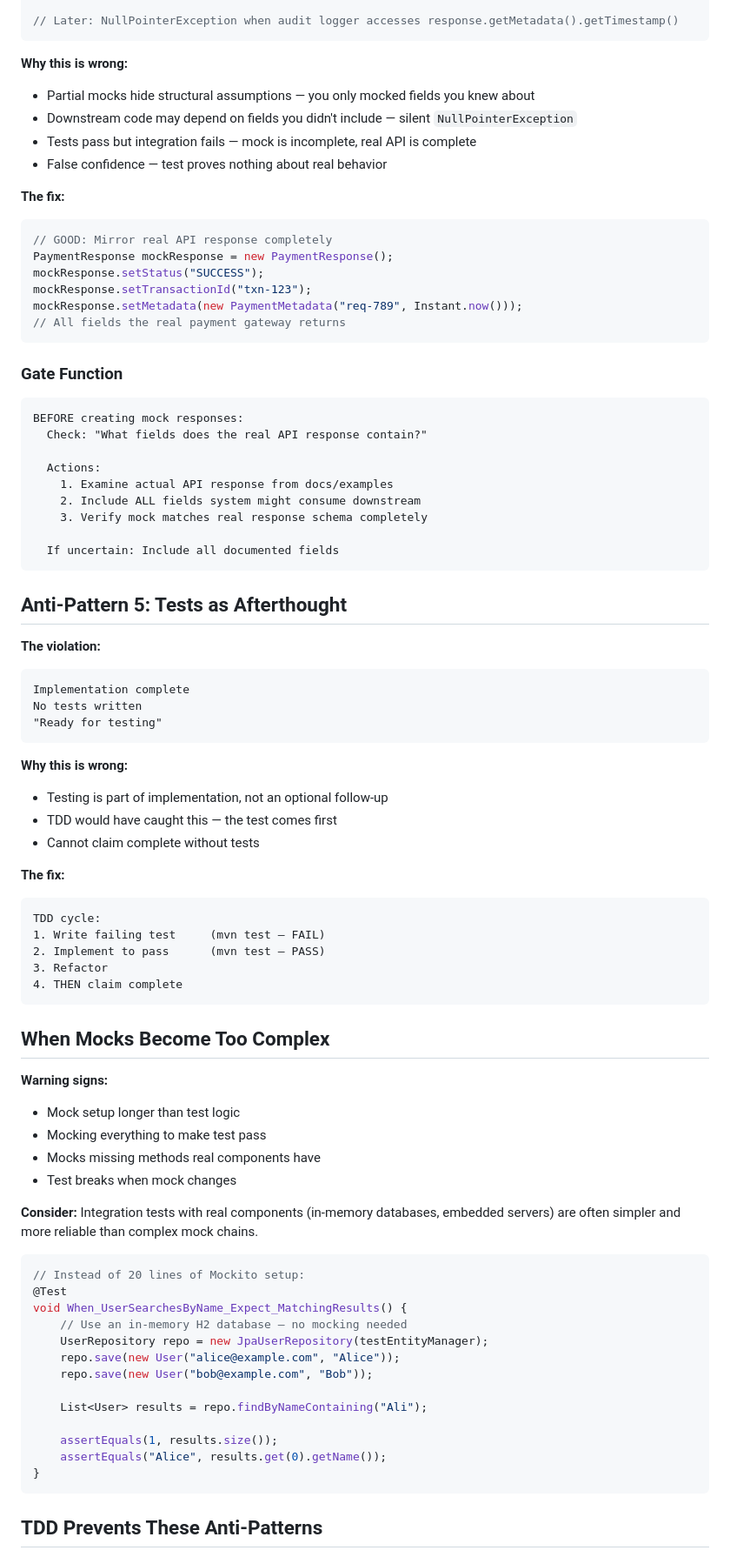
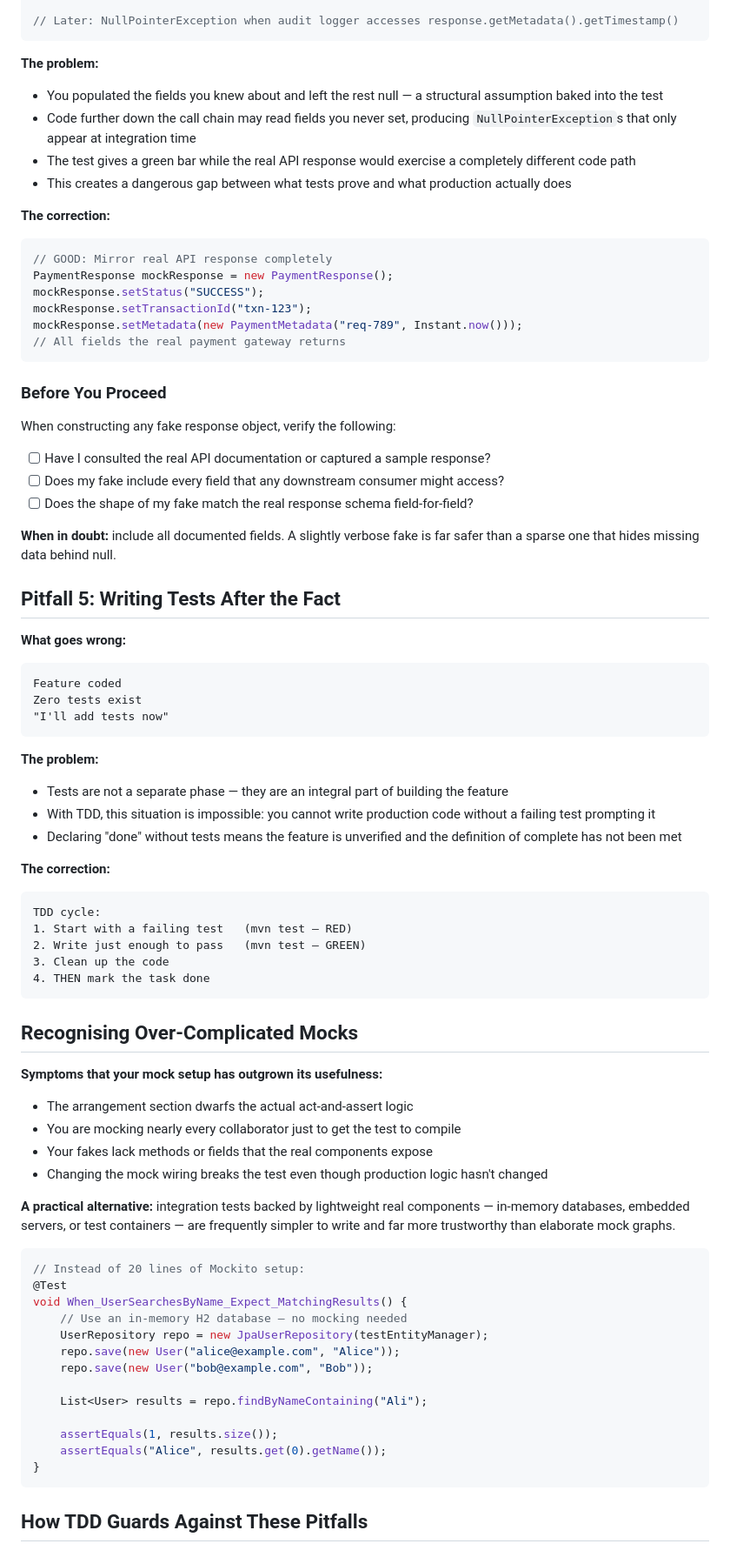
Before and after one commit to josipmusa/jds, a Markdown page: skills/jds-tdd/testing-anti-patterns.md, the part around one of its changes. Shown at 87% size. GitHub-like rendering.

````diff
--- a/skills/jds-tdd/testing-anti-patterns.md
+++ b/skills/jds-tdd/testing-anti-patterns.md
@@ -212,13 +195,13 @@ mockResponse.setTransactionId("txn-123");
 // Later: NullPointerException when audit logger accesses response.getMetadata().getTimestamp()
 ```
 
-**Why this is wrong:**
-- Partial mocks hide structural assumptions — you only mocked fields you knew about
-- Downstream code may depend on fields you didn't include — silent `NullPointerException`
-- Tests pass but integration fails — mock is incomplete, real API is complete
-- False confidence — test proves nothing about real behavior
+**The problem:**
+- You populated the fields you knew about and left the rest null — a structural assumption baked into the test
+- Code further down the call chain may read fields you never set, producing `NullPointerException`s that only appear at integration time
+- The test gives a green bar while the real API response would exercise a completely different code path
+- This creates a dangerous gap between what tests prove and what production actually does
 
-**The fix:**
+**The correction:**
 ```java
 // GOOD: Mirror real API response completely
 PaymentResponse mockResponse = new PaymentResponse();
@@ -228,52 +211,48 @@ mockResponse.setMetadata(new PaymentMetadata("req-789", Instant.now()));
 // All fields the real payment gateway returns
 ```
 
-### Gate Function
+### Before You Proceed
 
+When constructing any fake response object, verify the following:
+
+- [ ] Have I consulted the real API documentation or captured a sample response?
+- [ ] Does my fake include every field that any downstream consumer might access?
+- [ ] Does the shape of my fake match the real response schema field-for-field?
+
+**When in doubt:** include all documented fields. A slightly verbose fake is far safer than a sparse one that hides missing data behind null.
+
+## Pitfall 5: Writing Tests After the Fact
+
+**What goes wrong:**
 ```
-BEFORE creating mock responses:
-  Check: "What fields does the real API response contain?"
-
-  Actions:
-    1. Examine actual API response from docs/examples
-    2. Include ALL fields system might consume downstream
-    3. Verify mock matches real response schema completely
-
-  If uncertain: Include all documented fields
+Feature coded
+Zero tests exist
+"I'll add tests now"
 ```
 
-## Anti-Pattern 5: Tests as Afterthought
+**The problem:**
+- Tests are not a separate phase — they are an integral part of building the feature
+- With TDD, this situation is impossible: you cannot write production code without a failing test prompting it
+- Declaring "done" without tests means the feature is unverified and the definition of complete has not been met
 
-**The violation:**
+**The correction:**
 ```
-Implementation complete
-No tests written
-"Ready for testing"
+TDD cycle:
+1. Start with a failing test   (mvn test — RED)
+2. Write just enough to pass   (mvn test — GREEN)
+3. Clean up the code
+4. THEN mark the task done
 ```
 
-**Why this is wrong:**
-- Testing is part of implementation, not an optional follow-up
-- TDD would have caught this — the test comes first
-- Cannot claim complete without tests
+## Recognising Over-Complicated Mocks
 
-**The fix:**
-```
-TDD cycle:
-1. Write failing test     (mvn test — FAIL)
-2. Implement to pass      (mvn test — PASS)
-3. Refactor
-4. THEN claim complete
-```
+**Symptoms that your mock setup has outgrown its usefulness:**
+- The arrangement section dwarfs the actual act-and-assert logic
+- You are mocking nearly every collaborator just to get the test to compile
+- Your fakes lack methods or fields that the real components expose
+- Changing the mock wiring breaks the test even though production logic hasn't changed
 
-## When Mocks Become Too Complex
-
-**Warning signs:**
-- Mock setup longer than test logic
-- Mocking everything to make test pass
-- Mocks missing methods real components have
-- Test breaks when mock changes
-
-**Consider:** Integration tests with real components (in-memory databases, embedded servers) are often simpler and more reliable than complex mock chains.
+**A practical alternative:** integration tests backed by lightweight real components — in-memory databases, embedded servers, or test containers — are frequently simpler to write and far more trustworthy than elaborate mock graphs.
 
 ```java
 // Instead of 20 lines of Mockito setup:
@@ -291,5 +270,5 @@ void When_UserSearchesByName_Expect_MatchingResults() {
 }
 ```
 
-## TDD Prevents These Anti-Patterns
+## How TDD Guards Against These Pitfalls
 
````
Also changed, not shown: other parts of skills/jds-tdd/testing-anti-patterns.md (+82 -99 lines), skills/jds-bootstrap/SKILL.md (+18 -26 lines), skills/jds-think/SKILL.md (+16 -16 lines).
